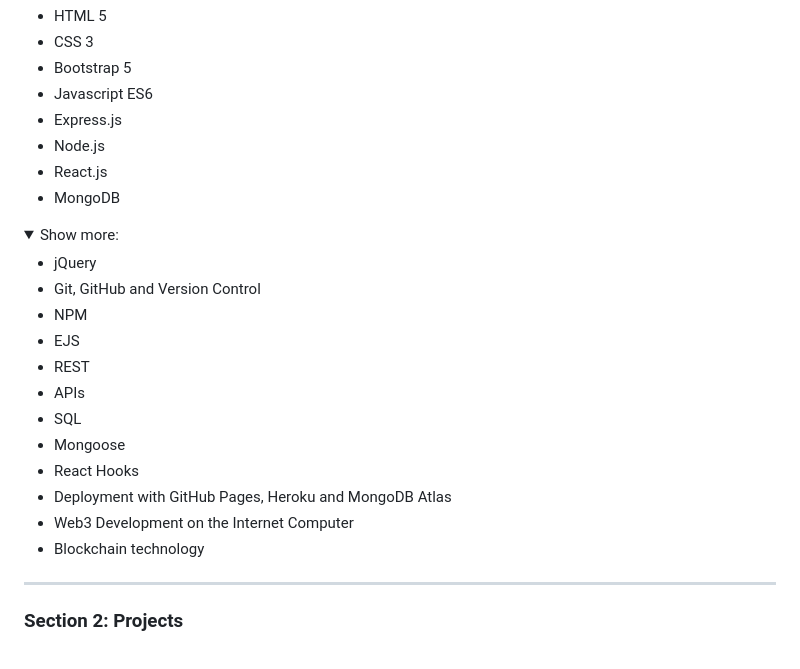
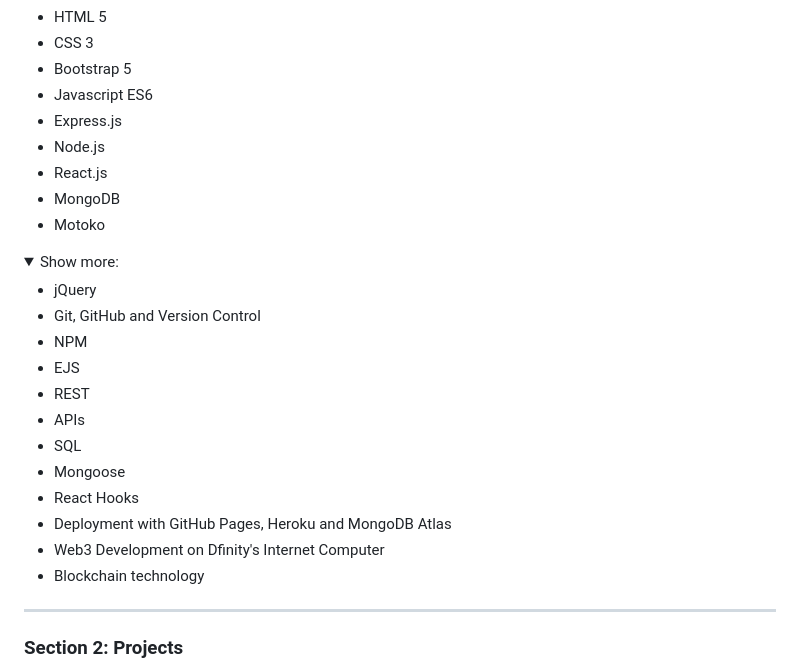
Before and after one commit to oscarqjh/2023WebDevBootcamp, a Markdown page: README.md, the part around the change. Rendered like a GitHub page; folded sections open.

```diff
--- a/README.md
+++ b/README.md
@@ -22,6 +22,7 @@ Through this course, I've learned numerous technologies, tools and frameworks wh
 - Node.js
 - React.js
 - MongoDB
+- Motoko
 <details>
 <summary>Show more:</summary>
 
@@ -35,7 +36,7 @@ Through this course, I've learned numerous technologies, tools and frameworks wh
 + Mongoose
 + React Hooks
 + Deployment with GitHub Pages, Heroku and MongoDB Atlas
-+ Web3 Development on the Internet Computer
++ Web3 Development on Dfinity's Internet Computer
 + Blockchain technology
 </details>
 
```
